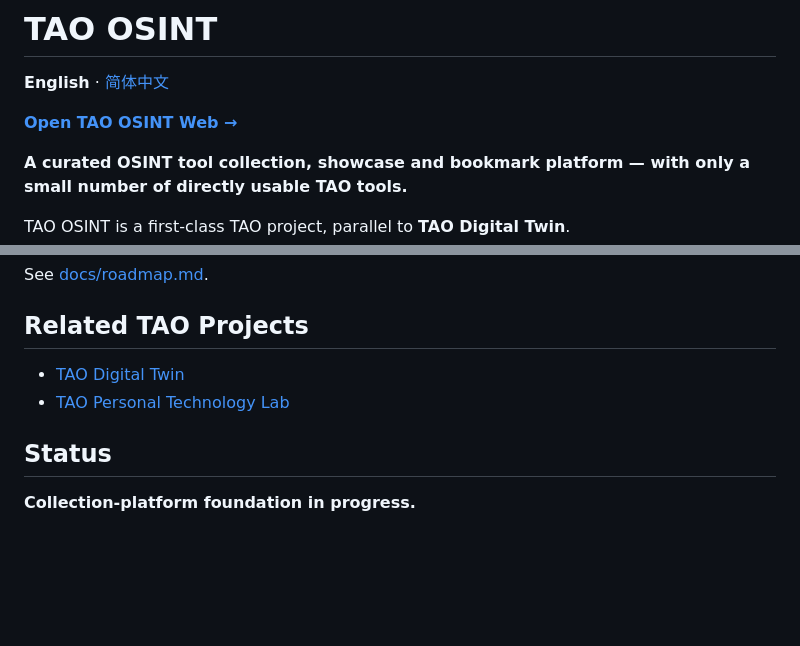
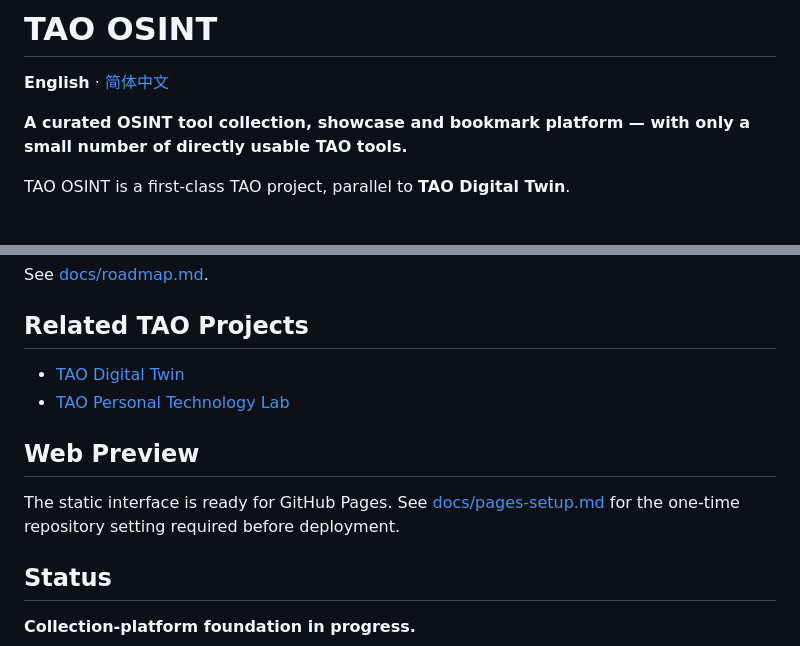
Before and after one commit to TYSONPengtao/Tao-OSINT, a Markdown page: README.md, 2 parts joined by grey strips. Rendered like a GitHub page; blank space fills up the shorter version.

Commit message:
Clarify Pages activation requirement

```diff
--- a/README.md
+++ b/README.md
@@ -2,7 +2,6 @@
 
 **English** · [简体中文](README.zh-CN.md)
 
-[**Open TAO OSINT Web →**](https://tysonpengtao.github.io/Tao-OSINT/)
 
 **A curated OSINT tool collection, showcase and bookmark platform — with only a small number of directly usable TAO tools.**
 
@@ -222,6 +221,10 @@ See [docs/roadmap.md](docs/roadmap.md).
 - [TAO Digital Twin](https://github.com/TYSONPengtao/Tao-Digital-Twin)
 - [TAO Personal Technology Lab](https://tysonpengtao.github.io)
 
+## Web Preview
+
+The static interface is ready for GitHub Pages. See [docs/pages-setup.md](docs/pages-setup.md) for the one-time repository setting required before deployment.
+
 ## Status
 
 **Collection-platform foundation in progress.**
```
